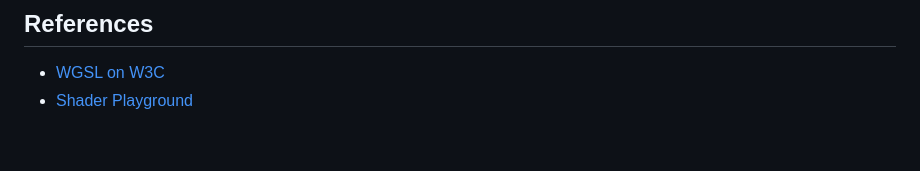
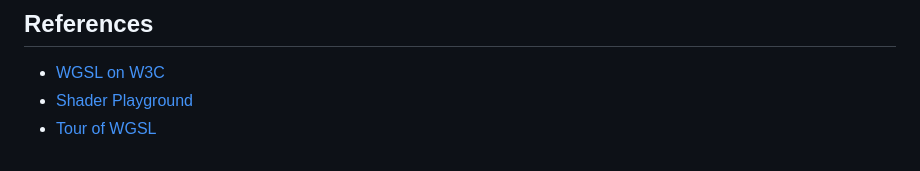
Before and after one commit to amirsojoodi/WebGPU-Playground, a Markdown page: Docs/WGSL-forDummies.md, the part around the change. Rendered like a GitHub page.

Commit message:
Doc: add tour of WGSL

```diff
--- a/Docs/WGSL-forDummies.md
+++ b/Docs/WGSL-forDummies.md
@@ -129,3 +129,4 @@ const shaderModule = device.createShaderModule({
 
 - [WGSL on W3C](https://www.w3.org/TR/WGSL/)
 - [Shader Playground](https://shader-playground.timjones.io/)
+- [Tour of WGSL](https://google.github.io/tour-of-wgsl/)
```
